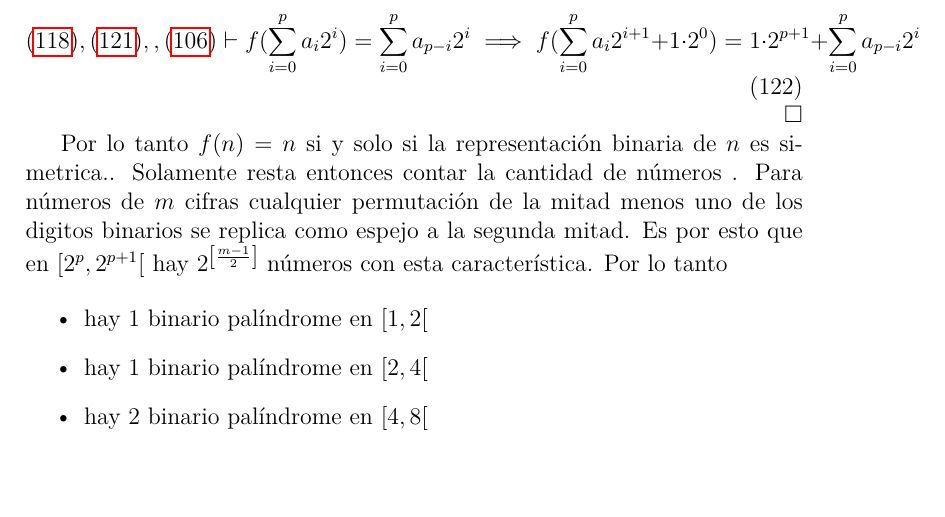
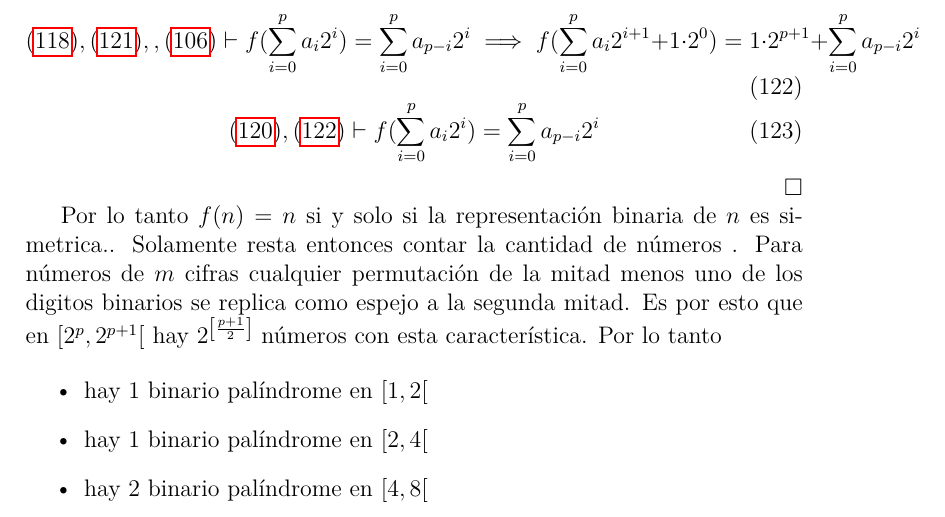
Before and after one commit to olemislc/math, a LaTeX document (series/cu-prepa/cu_prepa_2024_t3_20231012.solved.tex, which reads share/problems/39B22_functional_equattions_real_variable/39B22_imo198800003.solution.tex): part of page 16 of 16, cut so that both start at the same text, the shorter picture padded with empty space. Compiled offline with pdfLaTeX.

Commit message:
[share] – Cuban team preparation for IMO 2024 . Fix palindrome count for 2 power interval

```diff
--- a/share/problems/39B22_functional_equattions_real_variable/39B22_imo198800003.solution.tex
+++ b/share/problems/39B22_functional_equattions_real_variable/39B22_imo198800003.solution.tex
@@ -88,10 +88,13 @@ Además
 \begin{equation}  \label{eq_39B22_imo198800003_18}
 	\labelcref{eq_39B22_imo198800003_14}, \labelcref{eq_39B22_imo198800003_17}, , \labelcref{eq_39B22_imo198800003_3} \vdash f(\sum_{i=0}^{p}{a_i 2^i}) = \sum_{i=0}^{p}{a_{p-i} 2^i} \implies f(\sum_{i=0}^{p}{a_i 2^{i+1}} + 1 \cdot 2^0) =  1 \cdot 2^{p+1} + \sum_{i=0}^{p}{a_{p-i} 2^i}
 \end{equation}
+\begin{equation}  \label{eq_39B22_imo198800003_19}
+	\labelcref{eq_39B22_imo198800003_16}, \labelcref{eq_39B22_imo198800003_18} \vdash f(\sum_{i=0}^{p}{a_i 2^i}) = \sum_{i=0}^{p}{a_{p-i} 2^i}
+\end{equation}
 
 \hfill $\square$
 
-Por lo tanto $f(n) = n$ si y solo si la representación binaria de $n$ es simetrica.. Solamente resta entonces contar la cantidad de números . Para números de $m$ cifras cualquier permutación de la mitad menos uno de los digitos binarios se replica como espejo a la segunda mitad. Es por esto que en $\interval[open right]{2^p}{2^{p+1}}$ hay $2^{\left[{\frac{m - 1}{2}}\right]}$ números con esta característica. Por lo tanto
+Por lo tanto $f(n) = n$ si y solo si la representación binaria de $n$ es simetrica.. Solamente resta entonces contar la cantidad de números . Para números de $m$ cifras cualquier permutación de la mitad menos uno de los digitos binarios se replica como espejo a la segunda mitad. Es por esto que en $\interval[open right]{2^p}{2^{p+1}}$ hay $2^{\left[{\frac{p + 1}{2}}\right]}$ números con esta característica. Por lo tanto
 
 \begin{itemize}
 	\item{hay $1$ binario palíndrome en $\interval[open right]{1}{2}$}
```
